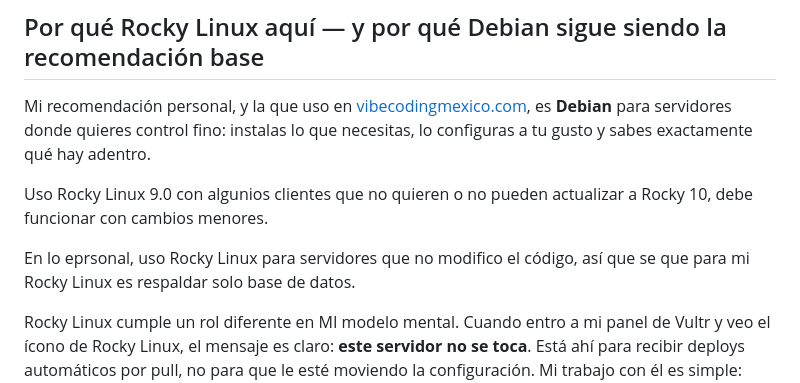
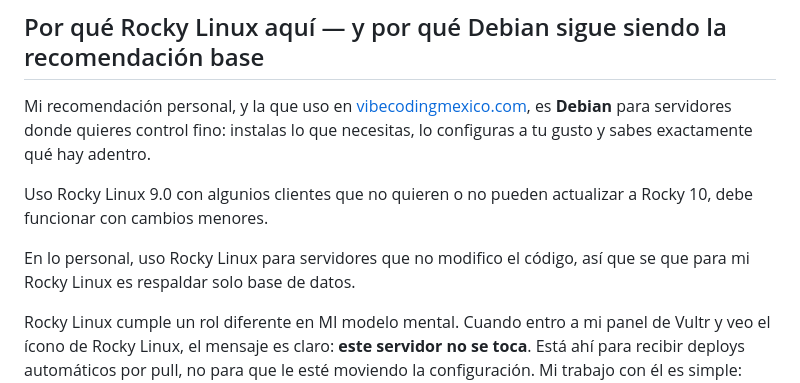
Before and after one commit to AlfonsoOrozcoAguilarnoNDA/snippetsMIT, a Markdown page: instalar_LAMP_gitea_rocky9.md, the part around the change. Drawn GitHub-style.

```diff
--- a/instalar_LAMP_gitea_rocky9.md
+++ b/instalar_LAMP_gitea_rocky9.md
@@ -20,7 +20,7 @@ Mi recomendación personal, y la que uso en [vibecodingmexico.com](https://vibec
 
 Uso Rocky Linux 9.0 con algunios clientes que no quieren o no pueden actualizar a Rocky 10, debe funcionar con cambios menores.
 
-En lo eprsonal, uso Rocky Linux para servidores que no modifico el código, así que se que para mi Rocky Linux es respaldar solo base de datos.
+En lo personal, uso Rocky Linux para servidores que no modifico el código, así que se que para mi Rocky Linux es respaldar solo base de datos.
 
 Rocky Linux cumple un rol diferente en MI modelo mental. Cuando entro a mi panel de Vultr y veo el ícono de Rocky Linux, el mensaje es claro: **este servidor no se toca**. Está ahí para recibir deploys automáticos por pull, no para que le esté moviendo la configuración. Mi trabajo con él es simple: respaldar las bases de datos y dejarlo correr.
 
```
